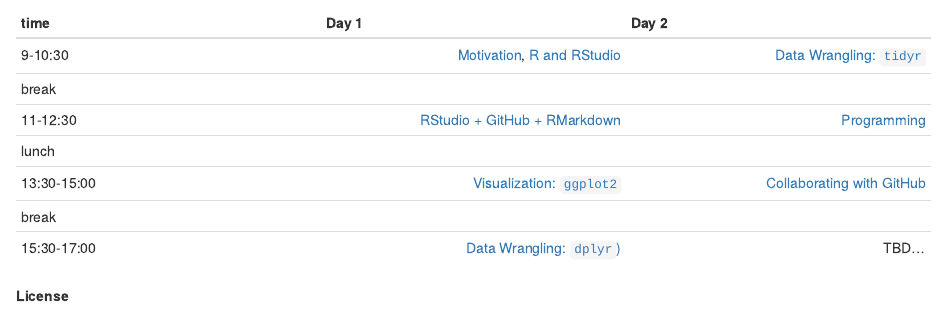
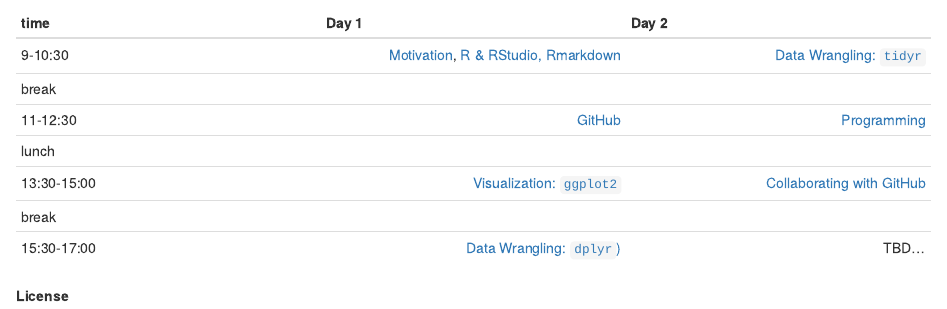
Before and after one commit to OHI-Science/data-science-training, an R Markdown document (index.Rmd): the page in a window 1100 px wide, from 430 px down. Rendered offline with R 4.5, knitr and Pandoc, with nearby package versions.

Commit message:
R + RStudio -> R & RStudio, Rmarkdown

```diff
--- a/index.Rmd
+++ b/index.Rmd
@@ -26,9 +26,9 @@ Suggested breakdown for a 2-day workshop:
 
 |time       |      Day 1|      Day 2|
 |:----------|----------:|----------:|
-|9-10:30    |  [Motivation](#overview), [R and RStudio](#rstudio) |  [Data Wrangling: `tidyr`](#tidyr) |
+|9-10:30    |  [Motivation](#overview), [R & RStudio, Rmarkdown](#rstudio) |  [Data Wrangling: `tidyr`](#tidyr) |
 |break      |  | |
-|11-12:30   | [RStudio + GitHub + RMarkdown](#github) | [Programming](#programming) |
+|11-12:30   | [GitHub](#github) | [Programming](#programming) |
 |lunch      |  ||
 |13:30-15:00 |  [Visualization: `ggplot2`](#ggplot2) | [Collaborating with GitHub](#collaborating) |
 |break      |  |  |
```
Also changed, not shown: rstudio.Rmd (+1 -1 lines), docs/search_index.json, 10 other files.
